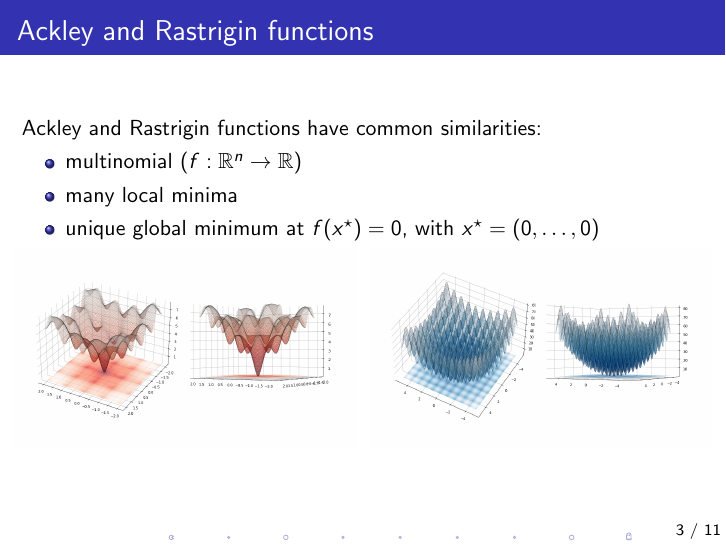
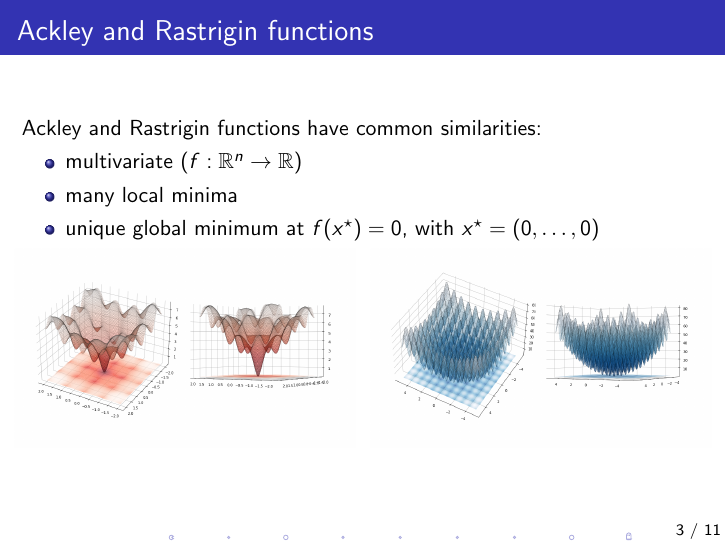
Before and after one commit to deeplego/goa, LaTeX slides (docs/presentation/presentation.tex): page 3 of 14. The pictures show the PDF file docs/presentation/presentation.pdf that the author committed with the source.

Commit message:
Edit presentation

```diff
--- a/docs/presentation/presentation.tex
+++ b/docs/presentation/presentation.tex
@@ -90,7 +89,7 @@
 \frametitle{Ackley and Rastrigin functions}
 Ackley and Rastrigin functions have common similarities:
   \begin{itemize}
-    \item multinomial ($f:\mathbb{R}^n \rightarrow \mathbb{R}$)
+    \item multivariate ($f:\mathbb{R}^n \rightarrow \mathbb{R}$)
     \item many local minima
     \item unique global minimum at $f(x^{\star}) = 0$, with $x^{\star} = (0, \dots, 0)$
   \end{itemize}
```
Also changed, not shown: docs/presentation/presentation.pdf, docs/presentation/presentation.tex (1 more changed lines).
